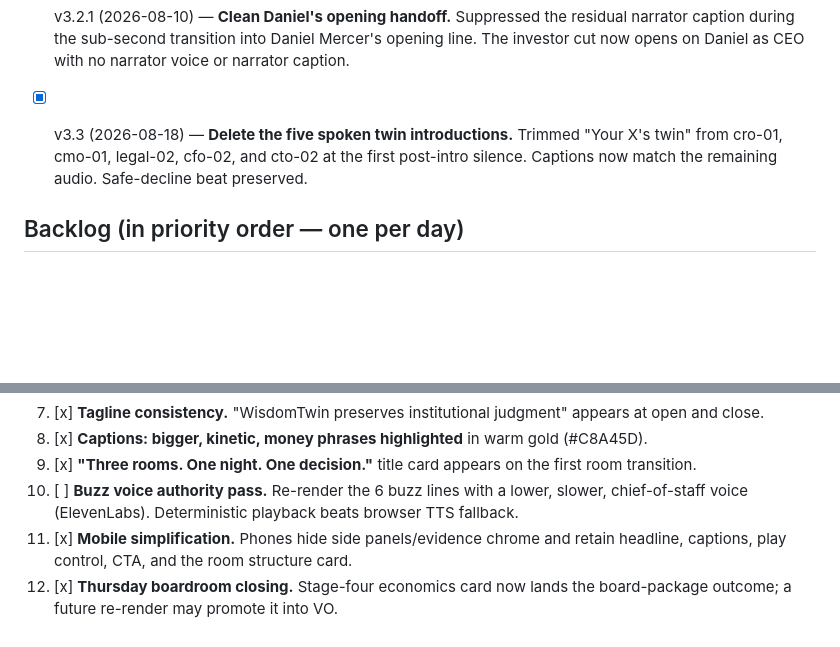
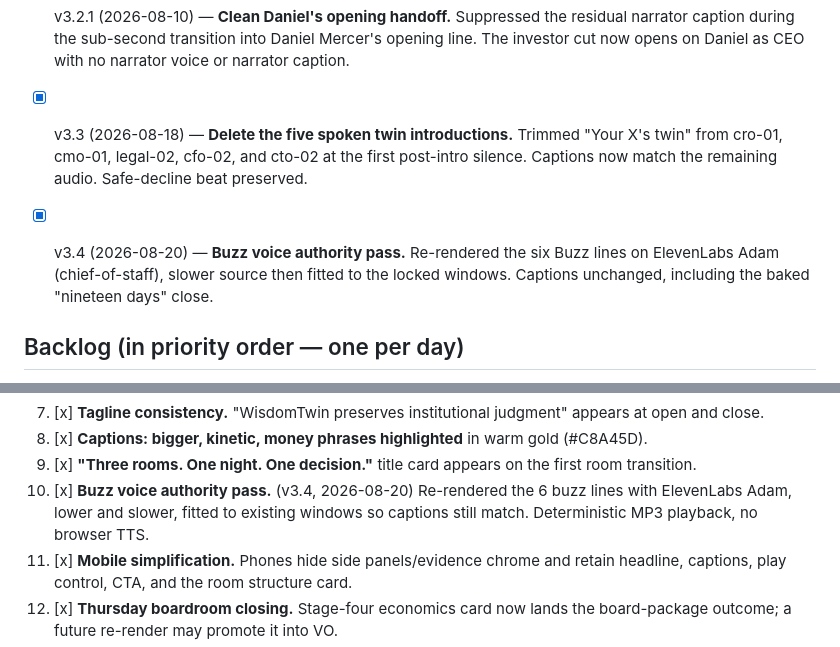
Before and after one commit to RomanBodnarchuk/wisdomtwin-three-rooms, a Markdown page: VERSIONING.md, 2 parts joined by grey strips. Drawn GitHub-style; blank space fills up the shorter version.

Commit message:
docs: check off v3.4 — Buzz voice authority pass
Co-authored-by: Cursor <cursoragent@cursor.com>

```diff
--- a/VERSIONING.md
+++ b/VERSIONING.md
@@ -92,6 +92,10 @@ Live site: https://romanbodnarchuk.github.io/wisdomtwin-three-rooms/
   "Your X's twin" from cro-01, cmo-01, legal-02, cfo-02, and cto-02 at the first
   post-intro silence. Captions now match the remaining audio. Safe-decline beat preserved.
 
+- [x] v3.4 (2026-08-20) — **Buzz voice authority pass.** Re-rendered the six Buzz
+  lines on ElevenLabs Adam (chief-of-staff), slower source then fitted to the
+  locked windows. Captions unchanged, including the baked "nineteen days" close.
+
 ## Backlog (in priority order — one per day)
 
 1. [ ] ~~Full film honest recut~~ → SUPERSEDED by Roman's v2.4 decision: the original full
@@ -113,8 +117,9 @@ Live site: https://romanbodnarchuk.github.io/wisdomtwin-three-rooms/
 7. [x] **Tagline consistency.** "WisdomTwin preserves institutional judgment" appears at open and close.
 8. [x] **Captions: bigger, kinetic, money phrases highlighted** in warm gold (#C8A45D).
 9. [x] **"Three rooms. One night. One decision."** title card appears on the first room transition.
-10. [ ] **Buzz voice authority pass.** Re-render the 6 buzz lines with a lower, slower, chief-of-staff
-    voice (ElevenLabs). Deterministic playback beats browser TTS fallback.
+10. [x] **Buzz voice authority pass.** (v3.4, 2026-08-20) Re-rendered the 6 buzz
+    lines with ElevenLabs Adam, lower and slower, fitted to existing windows so
+    captions still match. Deterministic MP3 playback, no browser TTS.
 11. [x] **Mobile simplification.** Phones hide side panels/evidence chrome and retain headline,
     captions, play control, CTA, and the room structure card.
 12. [x] **Thursday boardroom closing.** Stage-four economics card now lands the board-package outcome;
```
